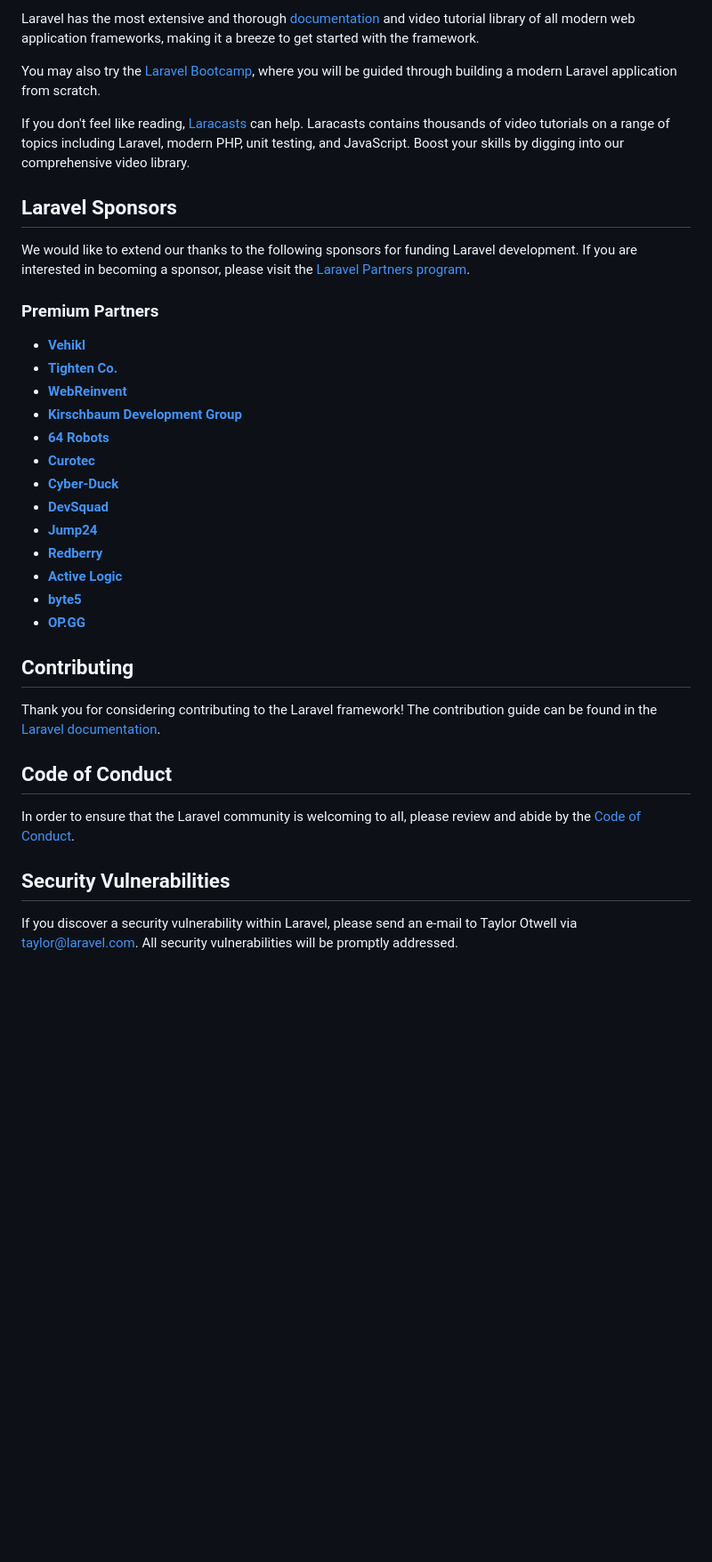
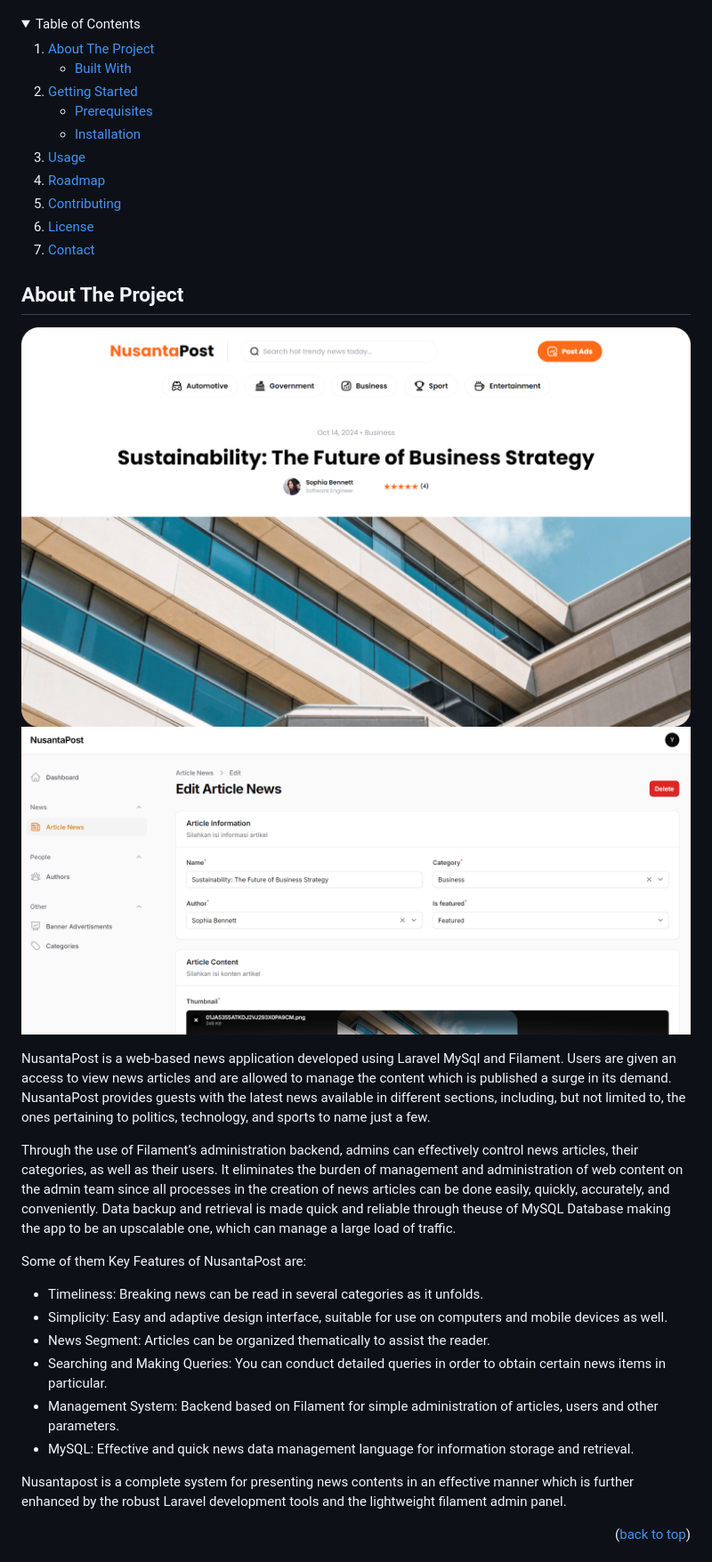
Before and after one commit to YogaDharma21/NusantaPost, a Markdown page: README.md, the part around the change printed below. Shown: that part at 89% size. GitHub-like rendering; pictures changed too: docs/filament.png (added), docs/screenshot.png (added); folded sections open; blank space fills up the shorter version.

Commit message:
feat: make filament more clean & update docs

```diff
--- a/README.md
+++ b/README.md
@@ -25,39 +34,52 @@ Laravel is accessible, powerful, and provides tools required for large, robust a
 
-Laravel has the most extensive and thorough [documentation](https://laravel.com/docs) and video tutorial library of all modern web application frameworks, making it a breeze to get started with the framework.
 
-You may also try the [Laravel Bootcamp](https://bootcamp.laravel.com), where you will be guided through building a modern Laravel application from scratch.
+<details>
+  <summary>Table of Contents</summary>
+  <ol>
+    <li>
+      <a href="#about-the-project">About The Project</a>
+      <ul>
+        <li><a href="#built-with">Built With</a></li>
+      </ul>
+    </li>
+    <li>
+      <a href="#getting-started">Getting Started</a>
+      <ul>
+        <li><a href="#prerequisites">Prerequisites</a></li>
+        <li><a href="#installation">Installation</a></li>
+      </ul>
+    </li>
+    <li><a href="#usage">Usage</a></li>
+    <li><a href="#roadmap">Roadmap</a></li>
+    <li><a href="#contributing">Contributing</a></li>
+    <li><a href="#license">License</a></li>
+    <li><a href="#contact">Contact</a></li>
+  </ol>
+</details>
 
-If you don't feel like reading, [Laracasts](https://laracasts.com) can help. Laracasts contains thousands of video tutorials on a range of topics including Laravel, modern PHP, unit testing, and JavaScript. Boost your skills by digging into our comprehensive video library.
 
-## Laravel Sponsors
 
-We would like to extend our thanks to the following sponsors for funding Laravel development. If you are interested in becoming a sponsor, please visit the [Laravel Partners program](https://partners.laravel.com).
+<!-- ABOUT THE PROJECT -->
+## About The Project
 
-### Premium Partners
+[![Product Name Screen Shot][product-screenshot]](#)
+[![Filament Screenshot][filament-screenshot]](#)
 
-- **[Vehikl](https://vehikl.com/)**
-- **[Tighten Co.](https://tighten.co)**
-- **[WebReinvent](https://webreinvent.com/)**
-- **[Kirschbaum Development Group](https://kirschbaumdevelopment.com)**
-- **[64 Robots](https://64robots.com)**
-- **[Curotec](https://www.curotec.com/services/technologies/laravel/)**
-- **[Cyber-Duck](https://cyber-duck.co.uk)**
-- **[DevSquad](https://devsquad.com/hire-laravel-developers)**
-- **[Jump24](https://jump24.co.uk)**
-- **[Redberry](https://redberry.international/laravel/)**
-- **[Active Logic](https://activelogic.com)**
-- **[byte5](https://byte5.de)**
-- **[OP.GG](https://op.gg)**
+NusantaPost is a web-based news application developed using Laravel MySql and Filament. Users are given an access to view news articles and are allowed to manage the content which is published a surge in its demand. NusantaPost provides guests with the latest news available in different sections, including, but not limited to, the ones pertaining to politics, technology, and sports to name just a few.
 
-## Contributing
+Through the use of Filament’s administration backend, admins can effectively control news articles, their categories, as well as their users. It eliminates the burden of management and administration of web content on the admin team since all processes in the creation of news articles can be done easily, quickly, accurately, and conveniently. Data backup and retrieval is made quick and reliable through theuse of MySQL Database making the app to be an upscalable one, which can manage a large load of traffic.
 
-Thank you for considering contributing to the Laravel framework! The contribution guide can be found in the [Laravel documentation](https://laravel.com/docs/contributions).
+Some of them Key Features of NusantaPost are:
+- Timeliness: Breaking news can be read in several categories as it unfolds.
+-  Simplicity: Easy and adaptive design interface, suitable for use on computers and mobile devices as well.
+- News Segment: Articles can be organized thematically to assist the reader.
+- Searching and Making Queries: You can conduct detailed queries in order to obtain certain news items in particular.
+- Management System: Backend based on Filament for simple administration of articles, users and other parameters.
+- MySQL: Effective and quick news data management language for information storage and retrieval.
 
-## Code of Conduct
+Nusantapost is a complete system for presenting news contents in an effective manner which is further enhanced by the robust Laravel development tools and the lightweight filament admin panel.
 
-In order to ensure that the Laravel community is welcoming to all, please review and abide by the [Code of Conduct](https://laravel.com/docs/contributions#code-of-conduct).
+<p align="right">(<a href="#readme-top">back to top</a>)</p>
 
-## Security Vulnerabilities
 
-If you discover a security vulnerability within Laravel, please send an e-mail to Taylor Otwell via [taylor@laravel.com](mailto:taylor@laravel.com). All security vulnerabilities will be promptly addressed.
 
```
Also changed, not shown: other parts of README.md (+113 -19 lines), docs/thumbnail.png (added), 7 other files.
